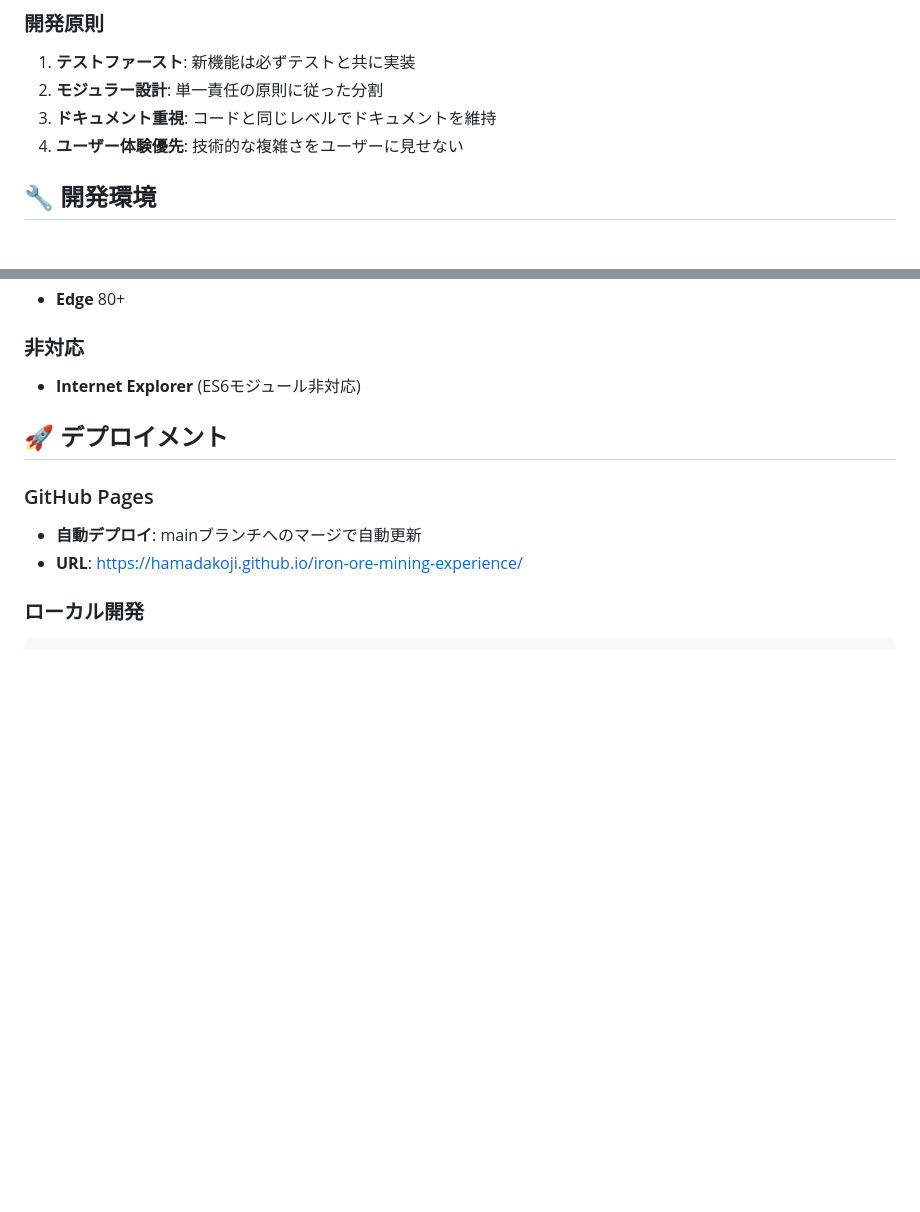
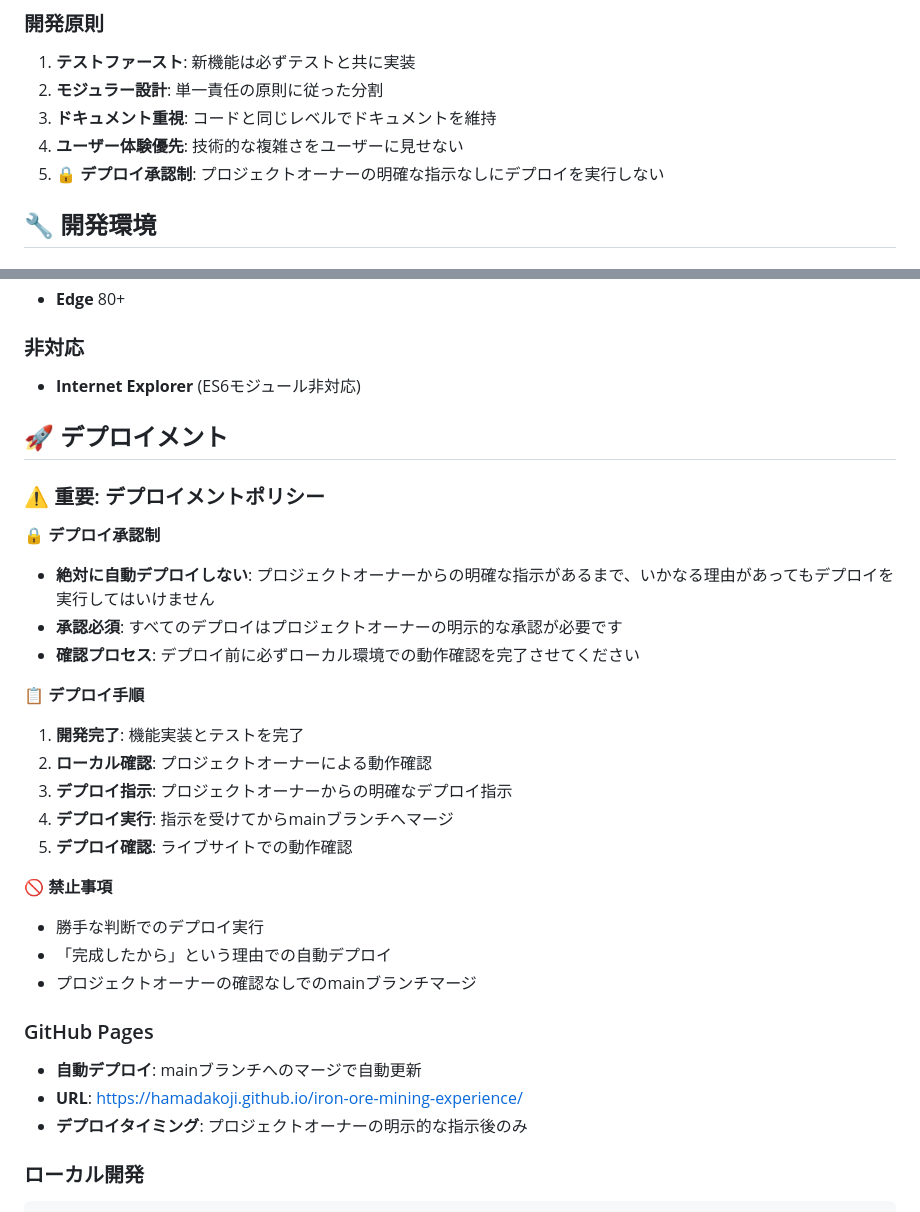
Before and after one commit to HamadaKoji/iron-ore-mining-experience, a Markdown page: DEVELOPMENT.md, 2 parts joined by grey strips. Drawn GitHub-style; blank space fills up the shorter version.

Commit message:
docs: Add critical deployment approval policy
🔒 Added mandatory deployment approval policy to DEVELOPMENT.md:

Critical Policy Addition:
- **Deployment Approval Required**: Absolutely no deployment without explicit owner instruction
- **Mandatory Confirmation Process**: Local testing and owner approval before any deployment
- **Prohibited Actions**: No autonomous deployment decisions under any circumstances

Policy Details:
1. Development completion and testing
2. Local confirmation by project owner
3. Explicit deployment instruction from owner
4. Deployment execution only after instruction
5. Live site verification post-deployment

Integration with Development Principles:
- Added as 5th core development principle
- Emphasized in deployment section with warning icons
- Clear step-by-step process documentation
- Explicit prohibition of unauthorized deployments

This ensures proper project control and prevents unintended releases to production environment.

````diff
--- a/DEVELOPMENT.md
+++ b/DEVELOPMENT.md
@@ -15,6 +15,7 @@
 2. **モジュラー設計**: 単一責任の原則に従った分割
 3. **ドキュメント重視**: コードと同じレベルでドキュメントを維持
 4. **ユーザー体験優先**: 技術的な複雑さをユーザーに見せない
+5. **🔒 デプロイ承認制**: プロジェクトオーナーの明確な指示なしにデプロイを実行しない
 
 ## 🔧 開発環境
 
@@ -208,9 +209,29 @@ console.timeEnd('itemMovement');
 
 ## 🚀 デプロイメント
 
+### ⚠️ 重要: デプロイメントポリシー
+
+**🔒 デプロイ承認制**
+- **絶対に自動デプロイしない**: プロジェクトオーナーからの明確な指示があるまで、いかなる理由があってもデプロイを実行してはいけません
+- **承認必須**: すべてのデプロイはプロジェクトオーナーの明示的な承認が必要です
+- **確認プロセス**: デプロイ前に必ずローカル環境での動作確認を完了させてください
+
+**📋 デプロイ手順**
+1. **開発完了**: 機能実装とテストを完了
+2. **ローカル確認**: プロジェクトオーナーによる動作確認
+3. **デプロイ指示**: プロジェクトオーナーからの明確なデプロイ指示
+4. **デプロイ実行**: 指示を受けてからmainブランチへマージ
+5. **デプロイ確認**: ライブサイトでの動作確認
+
+**🚫 禁止事項**
+- 勝手な判断でのデプロイ実行
+- 「完成したから」という理由での自動デプロイ
+- プロジェクトオーナーの確認なしでのmainブランチマージ
+
 ### GitHub Pages
 - **自動デプロイ**: mainブランチへのマージで自動更新
 - **URL**: https://hamadakoji.github.io/iron-ore-mining-experience/
+- **デプロイタイミング**: プロジェクトオーナーの明示的な指示後のみ
 
 ### ローカル開発
 ```bash
````
